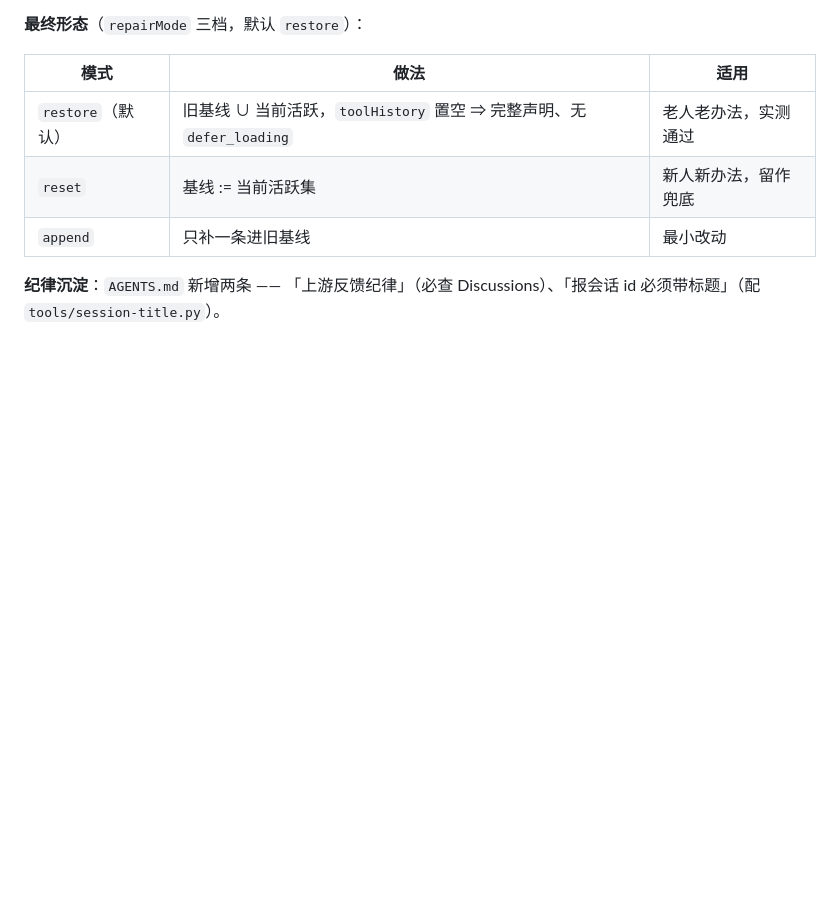
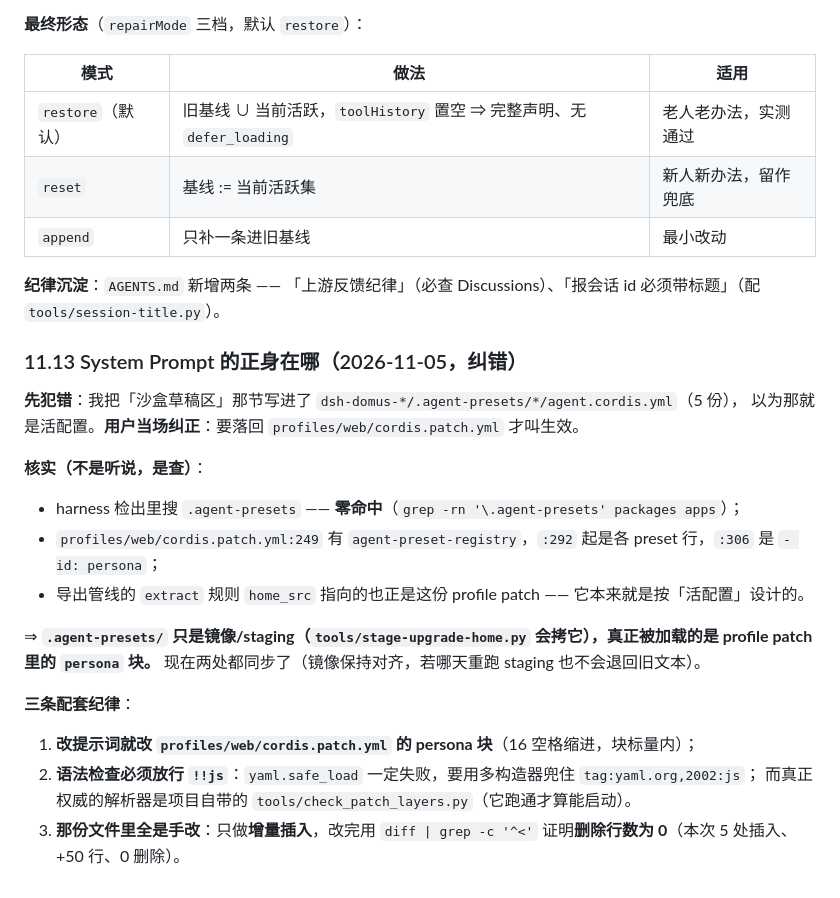
Before and after one commit to la-sandrone/dsh-taller-y-relojeria-de-sandrone, a Markdown page: notes/升级/DSH升级-0.2.2-rc.1-调查与方案.md, the part around the change. Rendered like a GitHub page; blank space fills up the shorter version.

Commit message:
笔记：System Prompt 的正身在 profile patch（2026-11-05 纠错）

```diff
--- a/notes/升级/DSH升级-0.2.2-rc.1-调查与方案.md
+++ b/notes/升级/DSH升级-0.2.2-rc.1-调查与方案.md
@@ -783,3 +783,24 @@ options.toolHistory = undefined                       // 关掉中途新增/延
 | `append` | 只补一条进旧基线 | 最小改动 |
 
 **纪律沉淀**：`AGENTS.md` 新增两条 —— 「上游反馈纪律」（必查 Discussions）、「报会话 id 必须带标题」（配 `tools/session-title.py`）。
+
+### 11.13 System Prompt 的正身在哪（2026-11-05，纠错）
+
+**先犯错**：我把「沙盒草稿区」那节写进了 `dsh-domus-*/.agent-presets/*/agent.cordis.yml`（5 份），
+以为那就是活配置。**用户当场纠正**：要落回 `profiles/web/cordis.patch.yml` 才叫生效。
+
+**核实（不是听说，是查）**：
+
+- harness 检出里搜 `.agent-presets` —— **零命中**（`grep -rn '\.agent-presets' packages apps`）；
+- `profiles/web/cordis.patch.yml:249` 有 `agent-preset-registry`，`:292` 起是各 preset 行，`:306` 是 `- id: persona`；
+- 导出管线的 `extract` 规则 `home_src` 指向的也正是这份 profile patch —— 它本来就是按「活配置」设计的。
+
+⇒ **`.agent-presets/` 只是镜像/staging（`tools/stage-upgrade-home.py` 会拷它），真正被加载的是 profile patch 里的 `persona` 块。**
+现在两处都同步了（镜像保持对齐，若哪天重跑 staging 也不会退回旧文本）。
+
+**三条配套纪律**：
+
+1. **改提示词就改 `profiles/web/cordis.patch.yml` 的 persona 块**（16 空格缩进，块标量内）；
+2. **语法检查必须放行 `!!js`**：`yaml.safe_load` 一定失败，要用多构造器兜住 `tag:yaml.org,2002:js`；
+   而真正权威的解析器是项目自带的 `tools/check_patch_layers.py`（它跑通才算能启动）。
+3. **那份文件里全是手改**：只做**增量插入**，改完用 `diff | grep -c '^<'` 证明**删除行数为 0**（本次 5 处插入、+50 行、0 删除）。
```
